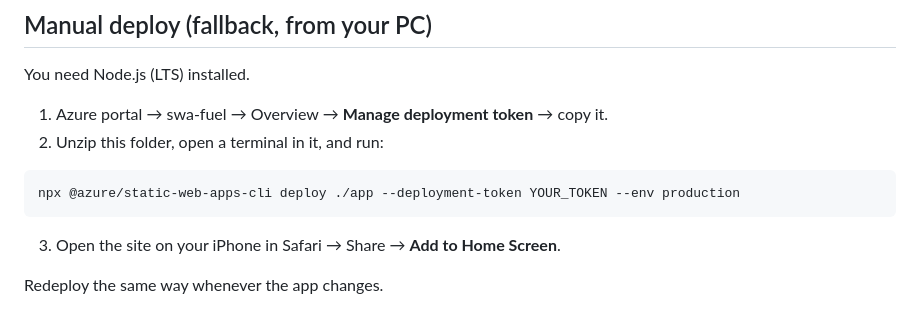
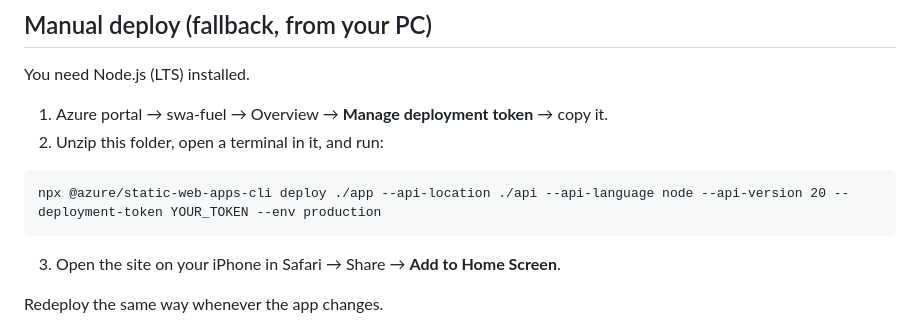
Before and after one commit to gmooremedia-dev/fuel-log, a Markdown page: README.md, the part around the change. Rendered like a GitHub page.

Commit message:
README: include API in manual deploy
Co-Authored-By: Claude Opus 5.5 <noreply@anthropic.com>
Claude-Session: https://claude.ai/code/session_01ETV5c5cpEHog3AFyKr6XnG

````diff
--- a/README.md
+++ b/README.md
@@ -43,7 +43,7 @@ You need Node.js (LTS) installed.
 2. Unzip this folder, open a terminal in it, and run:
 
 ```
-npx @azure/static-web-apps-cli deploy ./app --deployment-token YOUR_TOKEN --env production
+npx @azure/static-web-apps-cli deploy ./app --api-location ./api --api-language node --api-version 20 --deployment-token YOUR_TOKEN --env production
 ```
 
 3. Open the site on your iPhone in Safari → Share → **Add to Home Screen**.
````
